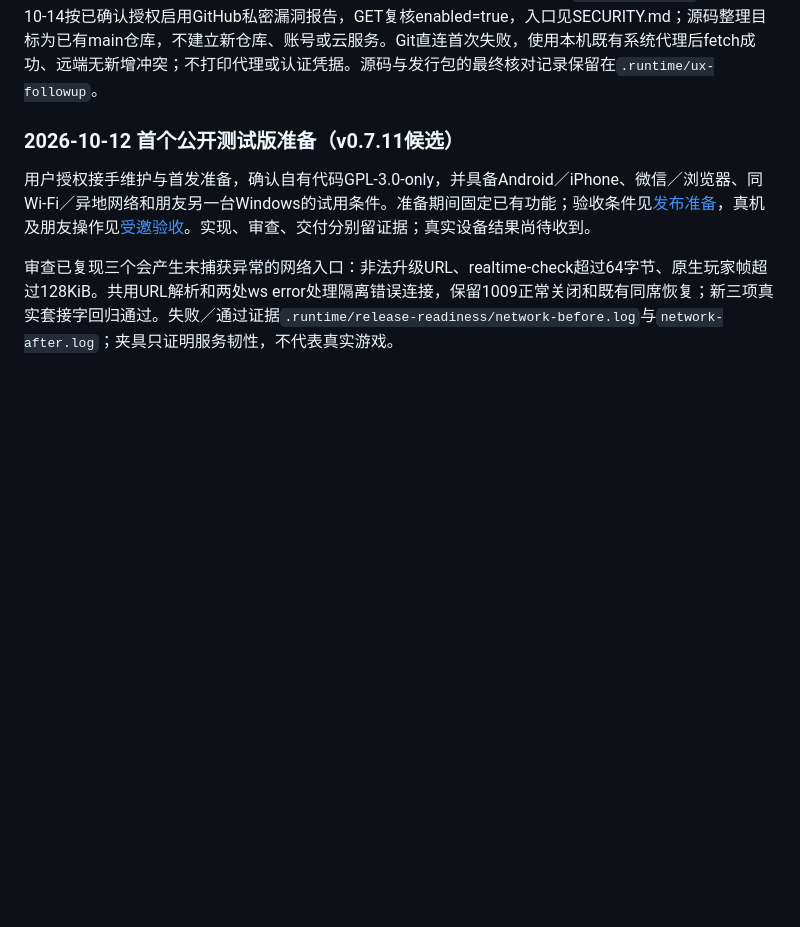
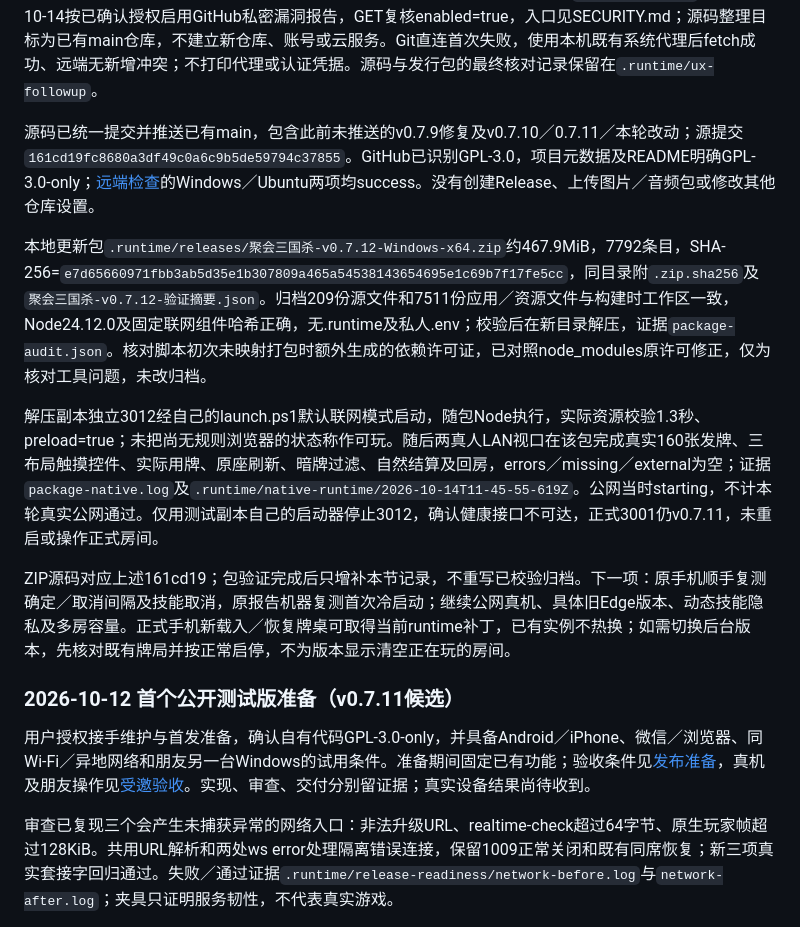
Before and after one commit to liyan1775/party-sanguosha, a Markdown page: docs/handoff.md, the part around the change. Drawn GitHub-style; blank space fills up the shorter version.

Commit message:
docs: record v0.7.12 package validation and source publication

```diff
--- a/docs/handoff.md
+++ b/docs/handoff.md
@@ -23,6 +23,14 @@ controls.js为触摸玩家的原生确认控件提供独立按钮背景、名义
 斗地主、2v2、八席身份局也各以两真人视口及其余原生AI完成上述三布局量测、原生控件复用、真实手动用牌、同席位整页刷新、暗牌检查、自然结算及回房，errors／missing／external为空；最后高度补齐另由单挑复核。证据`.runtime/ux-followup/native-touch-other-modes.log`及`.runtime/native-runtime/2026-10-14T11-04-19-142Z`。先核对产品节奏再加速AI等待，不注入手牌、伤害或胜者；本轮每模式一局，未把此前第二局通过记录改写为本轮通过。
 
 最终`npm run check`195测试通过（0失败／跳过），类型／构建／格式通过；Edge浏览器31项、强制完整资源API20项通过，日志`.runtime/ux-followup/check.log`、`browser.log`及`engine-api.log`。无引擎缓存的源码副本194项通过、1项资源清单按设计跳过，类型／构建／格式通过，见`clean-check.log`。2026-10-14按已确认授权启用GitHub私密漏洞报告，GET复核enabled=true，入口见SECURITY.md；源码整理目标为已有main仓库，不建立新仓库、账号或云服务。Git直连首次失败，使用本机既有系统代理后fetch成功、远端无新增冲突；不打印代理或认证凭据。源码与发行包的最终核对记录保留在`.runtime/ux-followup`。
+
+源码已统一提交并推送已有main，包含此前未推送的v0.7.9修复及v0.7.10／0.7.11／本轮改动；源提交`161cd19fc8680a3df49c0a6c9b5de59794c37855`。GitHub已识别GPL-3.0，项目元数据及README明确GPL-3.0-only；[远端检查](https://github.com/liyan1775/party-sanguosha/actions/runs/38557523171)的Windows／Ubuntu两项均success。没有创建Release、上传图片／音频包或修改其他仓库设置。
+
+本地更新包`.runtime/releases/聚会三国杀-v0.7.12-Windows-x64.zip`约467.9MiB，7792条目，SHA-256=`e7d65660971fbb3ab5d35e1b307809a465a54538143654695e1c69b7f17fe5cc`，同目录附`.zip.sha256`及`聚会三国杀-v0.7.12-验证摘要.json`。归档209份源文件和7511份应用／资源文件与构建时工作区一致，Node24.12.0及固定联网组件哈希正确，无.runtime及私人.env；校验后在新目录解压，证据`package-audit.json`。核对脚本初次未映射打包时额外生成的依赖许可证，已对照node_modules原许可修正，仅为核对工具问题，未改归档。
+
+解压副本独立3012经自己的launch.ps1默认联网模式启动，随包Node执行，实际资源校验1.3秒、preload=true；未把尚无规则浏览器的状态称作可玩。随后两真人LAN视口在该包完成真实160张发牌、三布局触摸控件、实际用牌、原座刷新、暗牌过滤、自然结算及回房，errors／missing／external为空；证据`package-native.log`及`.runtime/native-runtime/2026-10-14T11-45-55-619Z`。公网当时starting，不计本轮真实公网通过。仅用测试副本自己的启动器停止3012，确认健康接口不可达，正式3001仍v0.7.11，未重启或操作正式房间。
+
+ZIP源码对应上述161cd19；包验证完成后只增补本节记录，不重写已校验归档。下一项：原手机顺手复测确定／取消间隔及技能取消，原报告机器复测首次冷启动；继续公网真机、具体旧Edge版本、动态技能隐私及多房容量。正式手机新载入／恢复牌桌可取得当前runtime补丁，已有实例不热换；如需切换后台版本，先核对既有牌局并按正常启停，不为版本显示清空正在玩的房间。
 
 ### 2026-10-12 首个公开测试版准备（v0.7.11候选）
 
```
